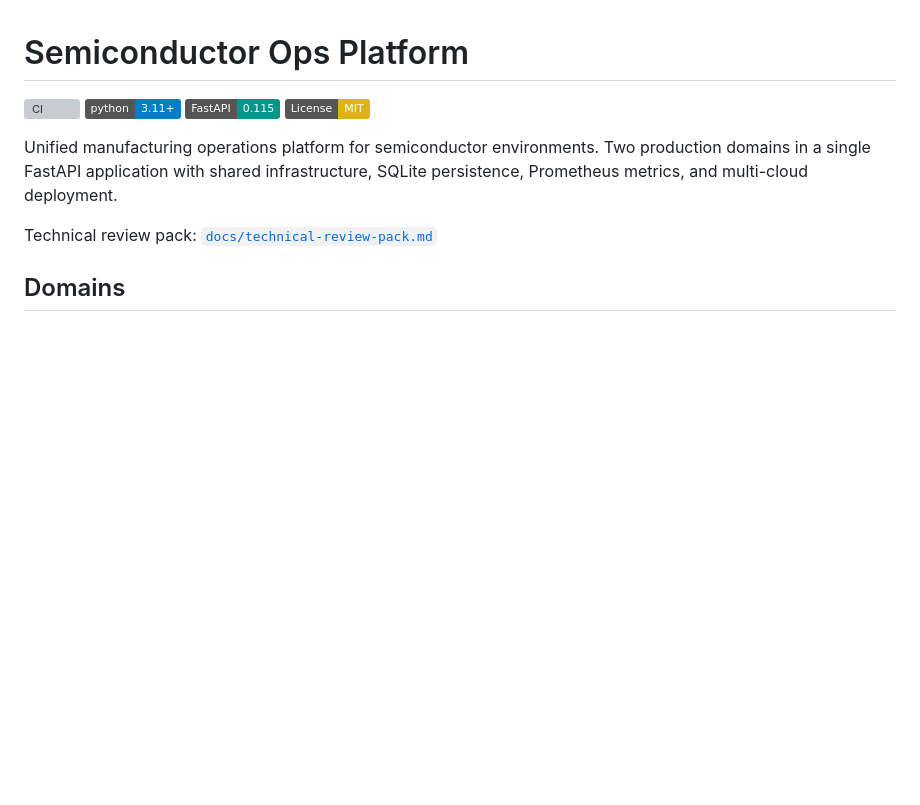
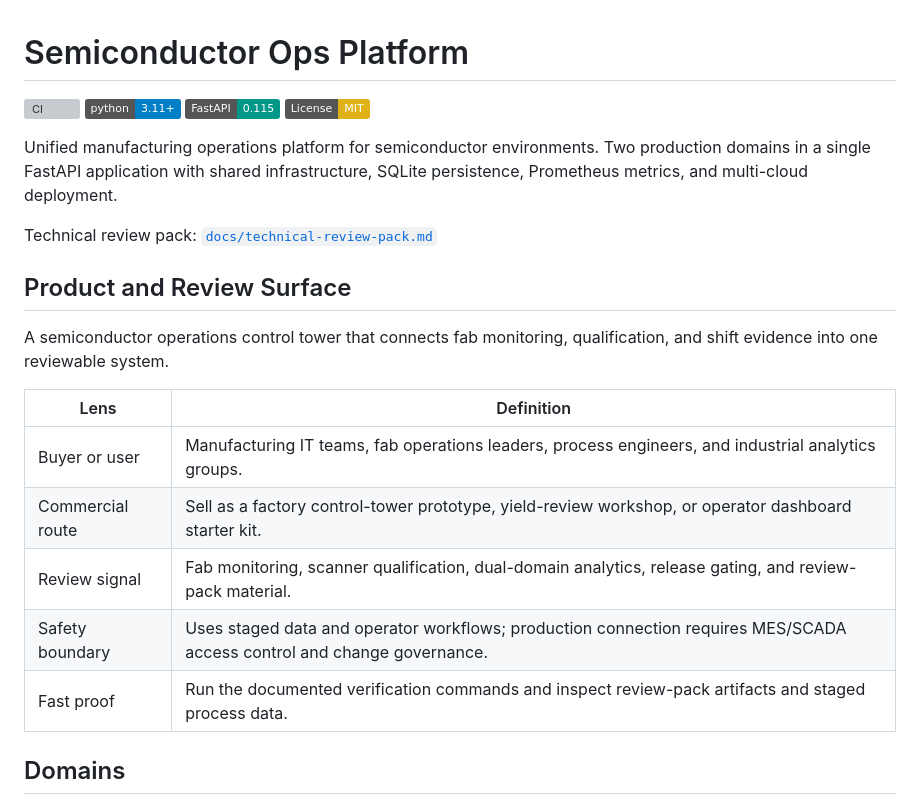
Before and after one commit to KIM3310/fab-ops-yield-control-tower, a Markdown page: README.md, the part around the change. GitHub-like rendering; badges without logos; blank space fills up the shorter version; grey boxes are pictures that could not be loaded.

Commit message:
Add product review surface

```diff
--- a/README.md
+++ b/README.md
@@ -8,6 +8,18 @@
 Unified manufacturing operations platform for semiconductor environments. Two production domains in a single FastAPI application with shared infrastructure, SQLite persistence, Prometheus metrics, and multi-cloud deployment.
 
 Technical review pack: [`docs/technical-review-pack.md`](docs/technical-review-pack.md)
+
+## Product and Review Surface
+
+A semiconductor operations control tower that connects fab monitoring, qualification, and shift evidence into one reviewable system.
+
+| Lens | Definition |
+|---|---|
+| Buyer or user | Manufacturing IT teams, fab operations leaders, process engineers, and industrial analytics groups. |
+| Commercial route | Sell as a factory control-tower prototype, yield-review workshop, or operator dashboard starter kit. |
+| Review signal | Fab monitoring, scanner qualification, dual-domain analytics, release gating, and review-pack material. |
+| Safety boundary | Uses staged data and operator workflows; production connection requires MES/SCADA access control and change governance. |
+| Fast proof | Run the documented verification commands and inspect review-pack artifacts and staged process data. |
 
 ## Domains
 
```
